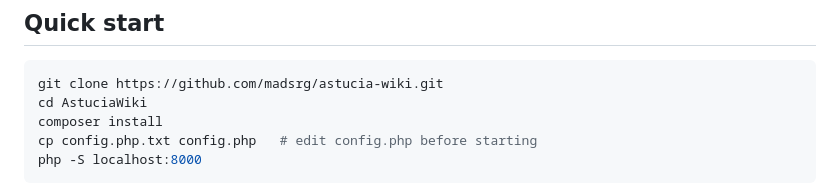
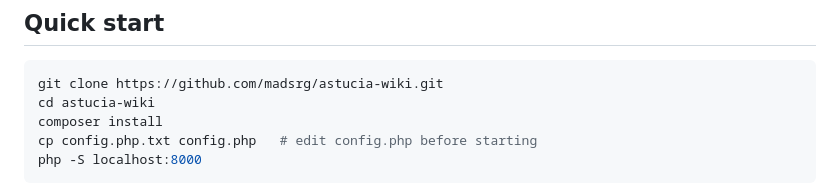
Before and after one commit to madsrg/astucia-wiki, a Markdown page: README.md, the part around the change. Rendered like a GitHub page.

Commit message:
Fix cd directory name to match new repo name

````diff
--- a/README.md
+++ b/README.md
@@ -24,7 +24,7 @@ Authentication is optional. When enabled it uses OIDC (tested with Auth0) with t
 
 ```bash
 git clone https://github.com/madsrg/astucia-wiki.git
-cd AstuciaWiki
+cd astucia-wiki
 composer install
 cp config.php.txt config.php   # edit config.php before starting
 php -S localhost:8000
````
